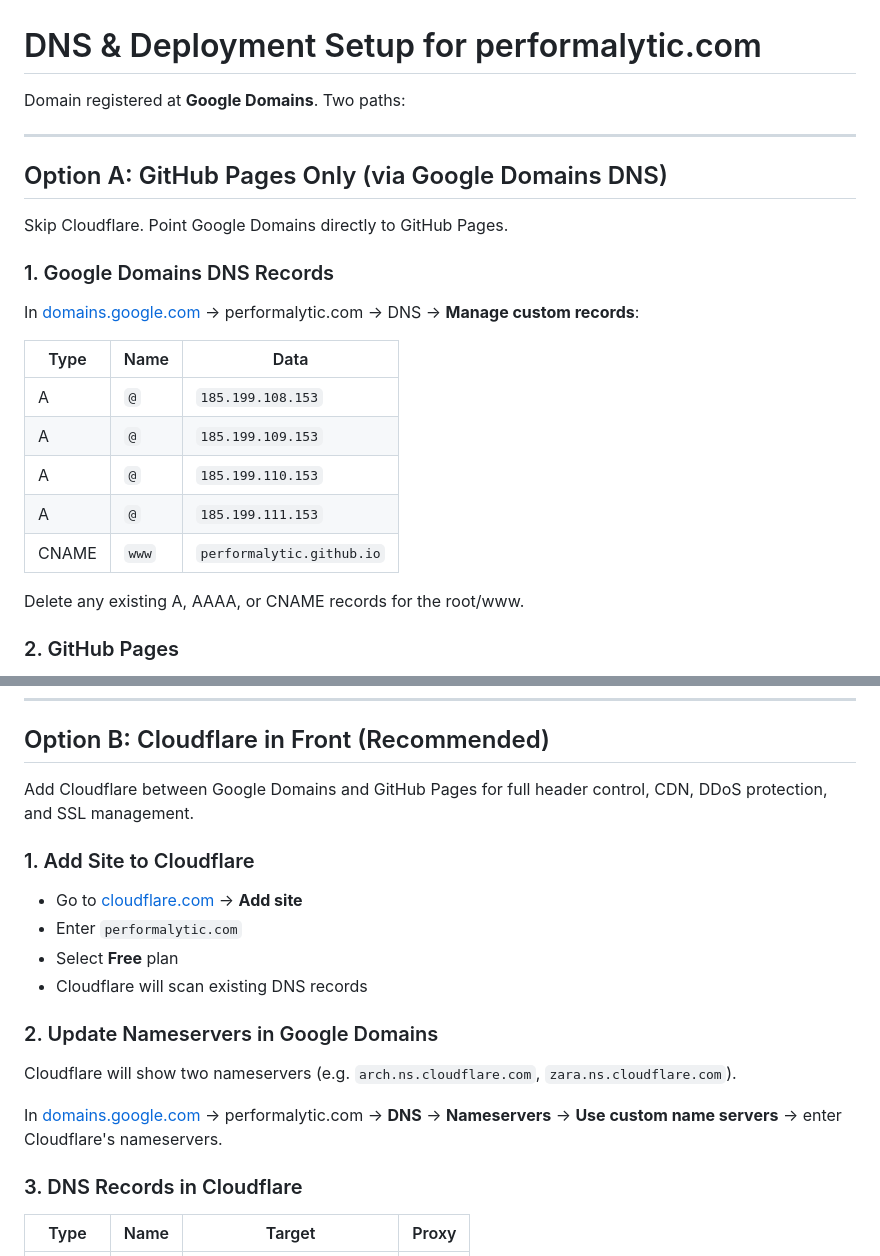
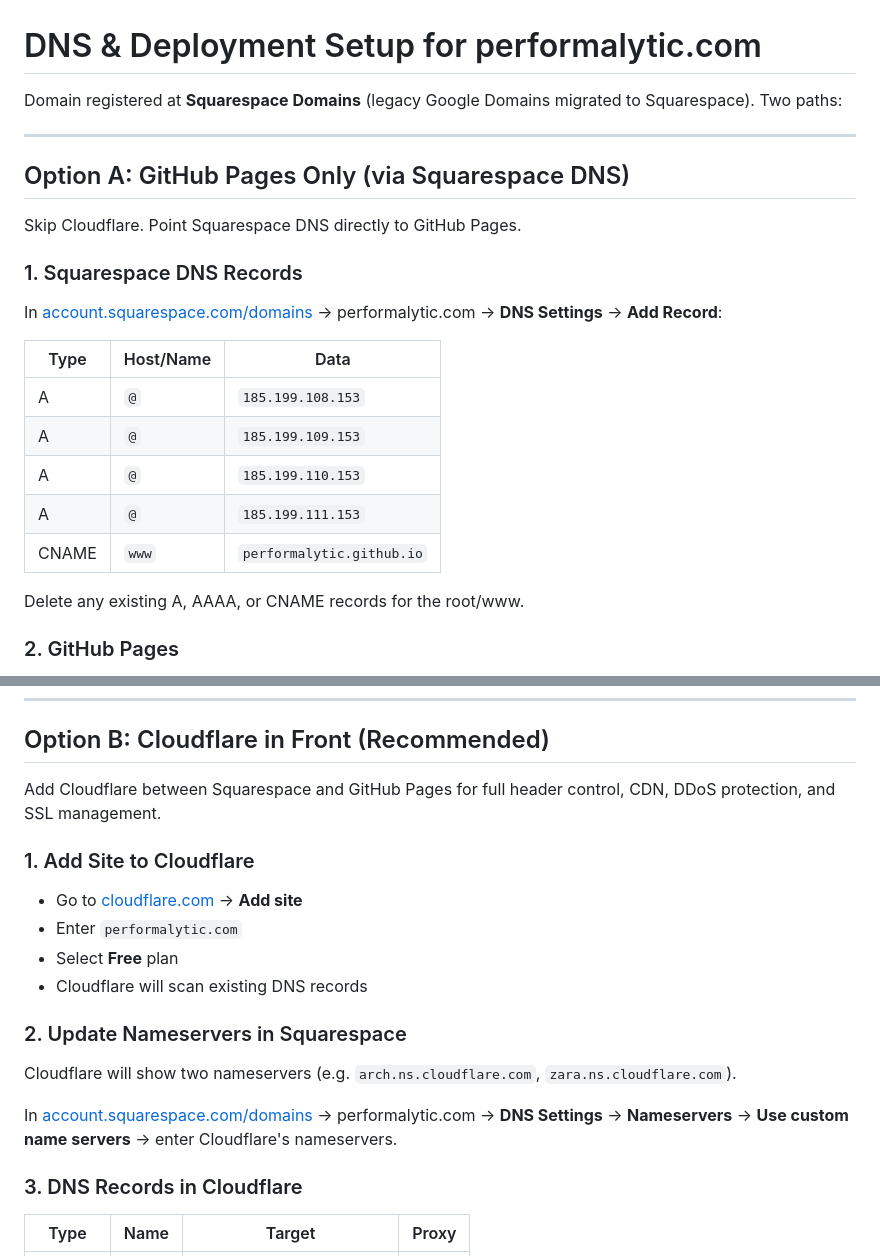
Before and after one commit to Performalytic/performalytic, a Markdown page: CLOUDFLARE_SETUP.md, 2 parts joined by grey strips. GitHub-like rendering.

```diff
--- a/CLOUDFLARE_SETUP.md
+++ b/CLOUDFLARE_SETUP.md
@@ -1,24 +1,24 @@
 # DNS & Deployment Setup for performalytic.com
 
-Domain registered at **Google Domains**. Two paths:
+Domain registered at **Squarespace Domains** (legacy Google Domains migrated to Squarespace). Two paths:
 
 ---
 
-## Option A: GitHub Pages Only (via Google Domains DNS)
+## Option A: GitHub Pages Only (via Squarespace DNS)
 
-Skip Cloudflare. Point Google Domains directly to GitHub Pages.
+Skip Cloudflare. Point Squarespace DNS directly to GitHub Pages.
 
-### 1. Google Domains DNS Records
+### 1. Squarespace DNS Records
 
-In [domains.google.com](https://domains.google.com) → performalytic.com → DNS → **Manage custom records**:
+In [account.squarespace.com/domains](https://account.squarespace.com/domains) → performalytic.com → **DNS Settings** → **Add Record**:
 
-| Type | Name  | Data                                     |
-|------|-------|------------------------------------------|
-| A    | `@`   | `185.199.108.153`                        |
-| A    | `@`   | `185.199.109.153`                        |
-| A    | `@`   | `185.199.110.153`                        |
-| A    | `@`   | `185.199.111.153`                        |
-| CNAME | `www` | `performalytic.github.io`               |
+| Type | Host/Name | Data                                     |
+|------|-----------|------------------------------------------|
+| A    | `@`       | `185.199.108.153`                        |
+| A    | `@`       | `185.199.109.153`                        |
+| A    | `@`       | `185.199.110.153`                        |
+| A    | `@`       | `185.199.111.153`                        |
+| CNAME | `www`    | `performalytic.github.io`                |
 
 Delete any existing A, AAAA, or CNAME records for the root/www.
 
@@ -47,7 +47,7 @@ Repo **Performalytic/.com** → Settings → Pages:
 
 ## Option B: Cloudflare in Front (Recommended)
 
-Add Cloudflare between Google Domains and GitHub Pages for full header control, CDN, DDoS protection, and SSL management.
+Add Cloudflare between Squarespace and GitHub Pages for full header control, CDN, DDoS protection, and SSL management.
 
 ### 1. Add Site to Cloudflare
 
@@ -56,11 +56,11 @@ Add Cloudflare between Google Domains and GitHub Pages for full header control,
 - Select **Free** plan
 - Cloudflare will scan existing DNS records
 
-### 2. Update Nameservers in Google Domains
+### 2. Update Nameservers in Squarespace
 
 Cloudflare will show two nameservers (e.g. `arch.ns.cloudflare.com`, `zara.ns.cloudflare.com`).
 
-In [domains.google.com](https://domains.google.com) → performalytic.com → **DNS** → **Nameservers** → **Use custom name servers** → enter Cloudflare's nameservers.
+In [account.squarespace.com/domains](https://account.squarespace.com/domains) → performalytic.com → **DNS Settings** → **Nameservers** → **Use custom name servers** → enter Cloudflare's nameservers.
 
 ### 3. DNS Records in Cloudflare
 
```
